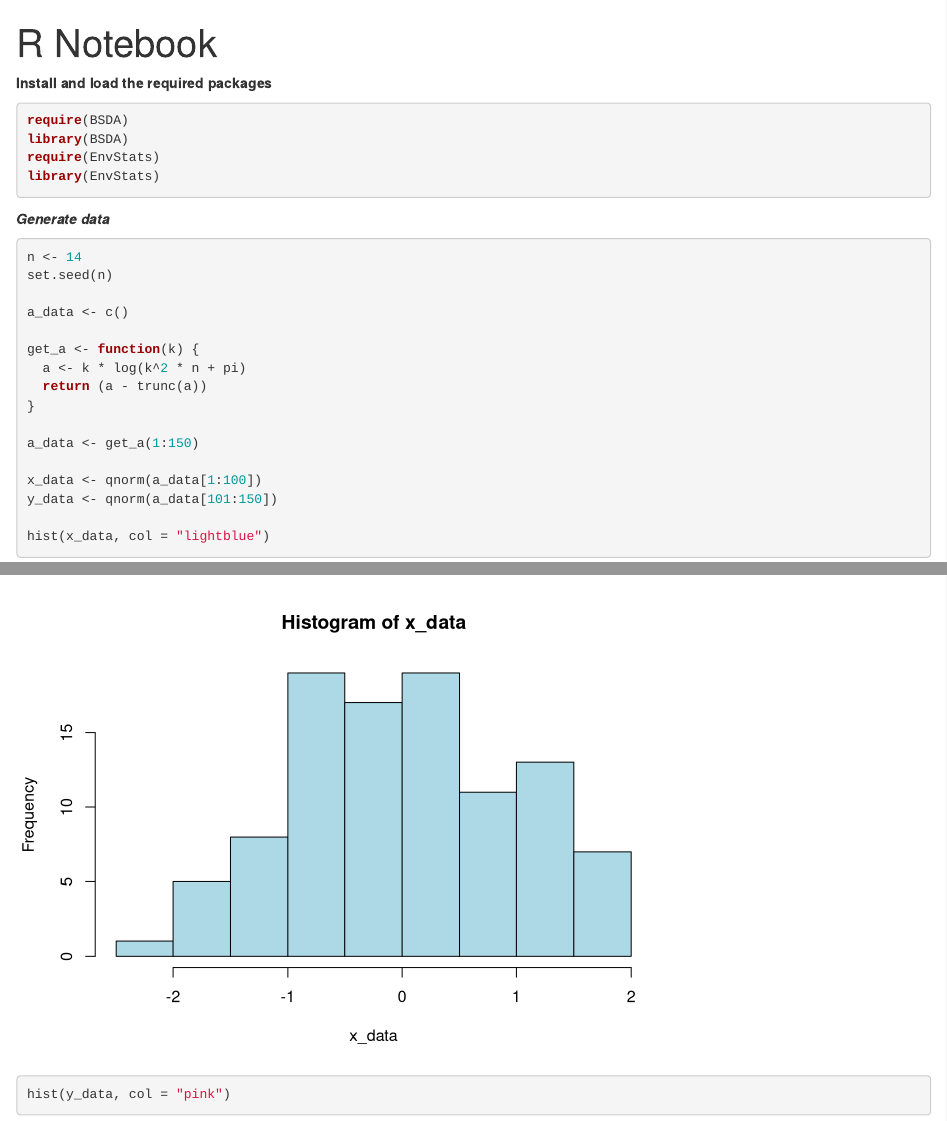
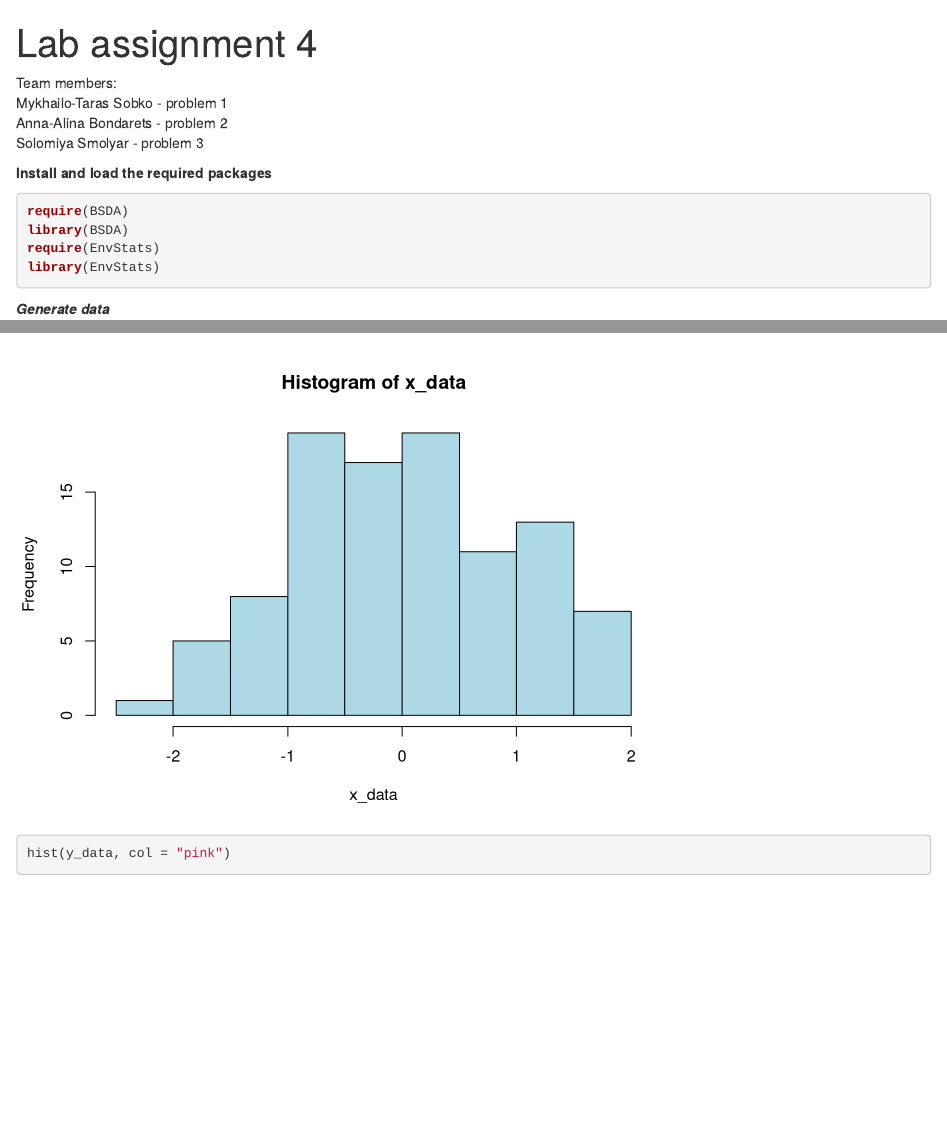
Before and after one commit to MykhailoSobko/probability_lab4, an R Markdown document (lab4.Rmd): the page in a window 1100 px wide, from its top, and a second part further down, joined at a grey line. Rendered offline with R 4.5, knitr and Pandoc, with nearby package versions; some code elsewhere in the file could not run offline.

Commit message:
Update description

````diff
--- a/lab4.Rmd
+++ b/lab4.Rmd
@@ -1,9 +1,14 @@
 ---
-title: "R Notebook"
+title: "Lab assignment 4"
 output:
   html_document:
     df_print: paged
 ---
+
+Team members:
+Mykhailo-Taras Sobko - problem 1
+Anna-Alina Bondarets - problem 2
+Solomiya Smolyar - problem 3
 
 **Install and load the required packages**
 ```{r}
````
